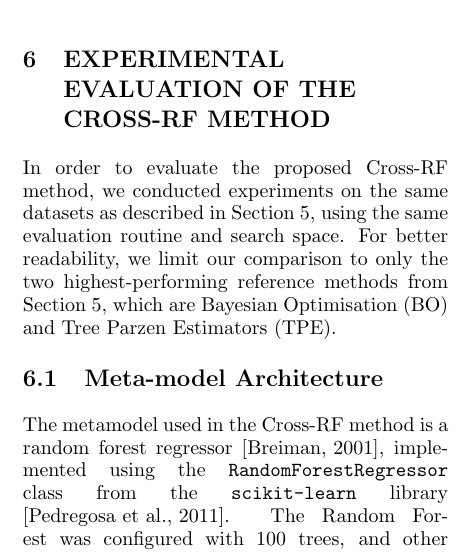
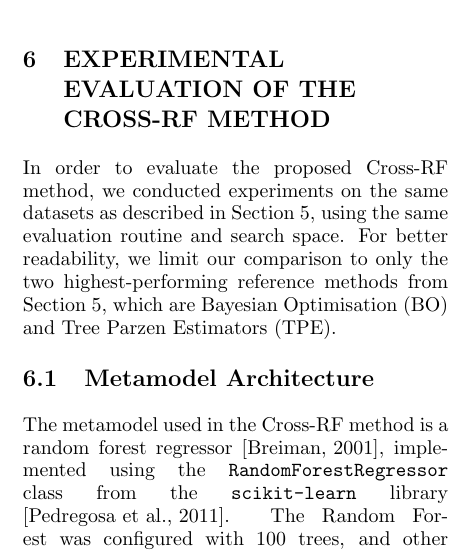
Before and after one commit to marekdedic/ICAART-2026-paper, a LaTeX document (ICAART-2026-paper.tex, which reads src/experimental-evaluation.tex): part of one column of page 6 of 11, cut so that both start at the same text. Compiled offline with pdfLaTeX.

Commit message:
Typo fix

```diff
--- a/src/experimental-evaluation.tex
+++ b/src/experimental-evaluation.tex
@@ -3,7 +3,7 @@
 
 In order to evaluate the proposed Cross-RF method, we conducted experiments on the same datasets as described in Section~\ref{sec:benchmark}, using the same evaluation routine and search space. For better readability, we limit our comparison to only the two highest-performing reference methods from Section~\ref{sec:benchmark}, which are Bayesian Optimisation (BO) and Tree Parzen Estimators (TPE).
 
-\subsection{Meta-model Architecture}
+\subsection{Metamodel Architecture}
 
 The metamodel used in the Cross-RF method is a random forest regressor \cite{breiman_random_2001}, implemented using the \texttt{RandomForestRegressor} class from the \texttt{scikit-learn} library \cite{pedregosa_scikit-learn_2011}. The Random Forest was configured with 100 trees, and other hyperparameters were set to their default values, except for the maximum number of features to consider for each split, which was set to \( 30\% \) of the total number of features.
 
```
